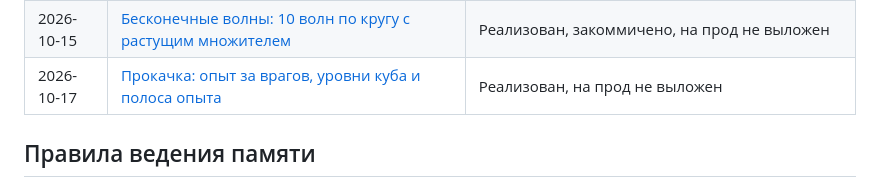
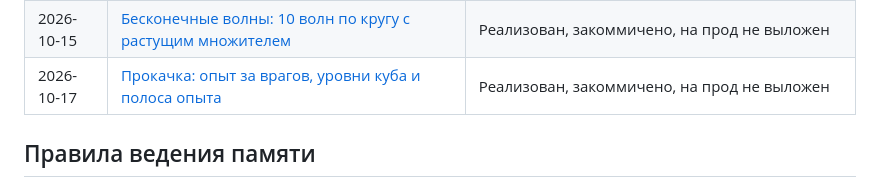
Before and after one commit to markin-dev/project-cube, a Markdown page: AGENTS.md, the part around the change. Rendered like a GitHub page.

```diff
--- a/AGENTS.md
+++ b/AGENTS.md
@@ -55,7 +55,7 @@
 | 2026-10-14 | [Заметность критов: ярче, больше искр, контрастный цвет](docs/plans/2026-10-14-crit-visibility.md) | Реализован, закоммичено, на прод не выложен |
 | 2026-10-15 | [Демо-сцена: витрина модельок и переключение сцен](docs/plans/2026-10-15-demo-scene.md) | Реализован, на прод не выложен |
 | 2026-10-15 | [Бесконечные волны: 10 волн по кругу с растущим множителем](docs/plans/2026-10-15-endless-waves.md) | Реализован, закоммичено, на прод не выложен |
-| 2026-10-17 | [Прокачка: опыт за врагов, уровни куба и полоса опыта](docs/plans/2026-10-17-xp-levels.md) | Реализован, на прод не выложен |
+| 2026-10-17 | [Прокачка: опыт за врагов, уровни куба и полоса опыта](docs/plans/2026-10-17-xp-levels.md) | Реализован, закоммичено, на прод не выложен |
 
 ## Правила ведения памяти
 
```
Also changed, not shown: docs/journal.md (+1 -1 lines), docs/plans/2026-10-17-xp-levels.md (+2 -0 lines).
